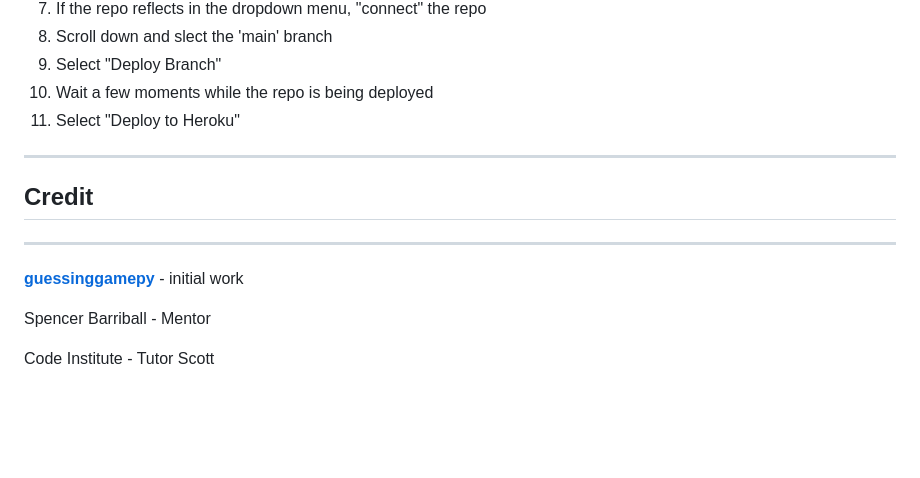
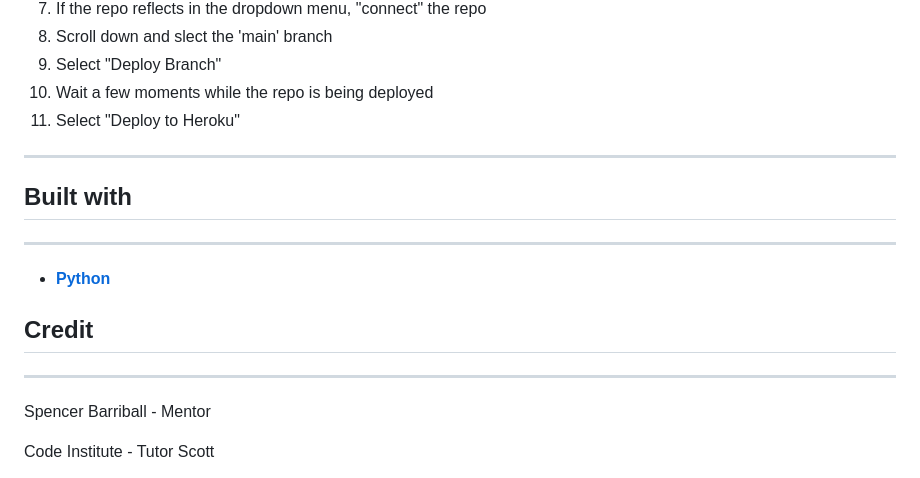
Before and after one commit to OdetteThurlbourn/guessingGame, a Markdown page: README.md, the part around one of its changes. Rendered like a GitHub page; blank space fills up the shorter version.

```diff
--- a/README.md
+++ b/README.md
@@ -132,9 +131,16 @@ The app is deployed with **[Heroku](https://dashboard.heroku.com/apps/guessingga
 11. Select "Deploy to Heroku"
 ________________________________________
 
+## Built with
+______________________________
+
+- **[Python](https://www.python.org/)**
+
+
+
 ## Credit
 _____
-**[guessinggamepy](https://guessinggamepy.herokuapp.com/)** - initial work
+
 
 Spencer Barriball - Mentor
 
```
Also changed, not shown: other parts of README.md (+0 -1 lines).
